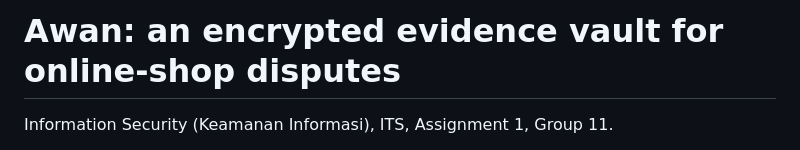
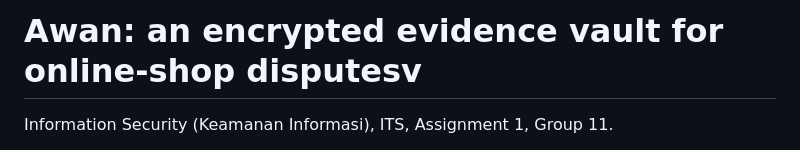
Before and after one commit to CheekyMaestro/SecurityNetworkGroupProject, a Markdown page: README.md, the part around the change. Rendered like a GitHub page.

```diff
--- a/README.md
+++ b/README.md
@@ -1,4 +1,4 @@
-# Awan: an encrypted evidence vault for online-shop disputes
+# Awan: an encrypted evidence vault for online-shop disputesv
 
 Information Security (Keamanan Informasi), ITS, Assignment 1, Group 11.
 
```
